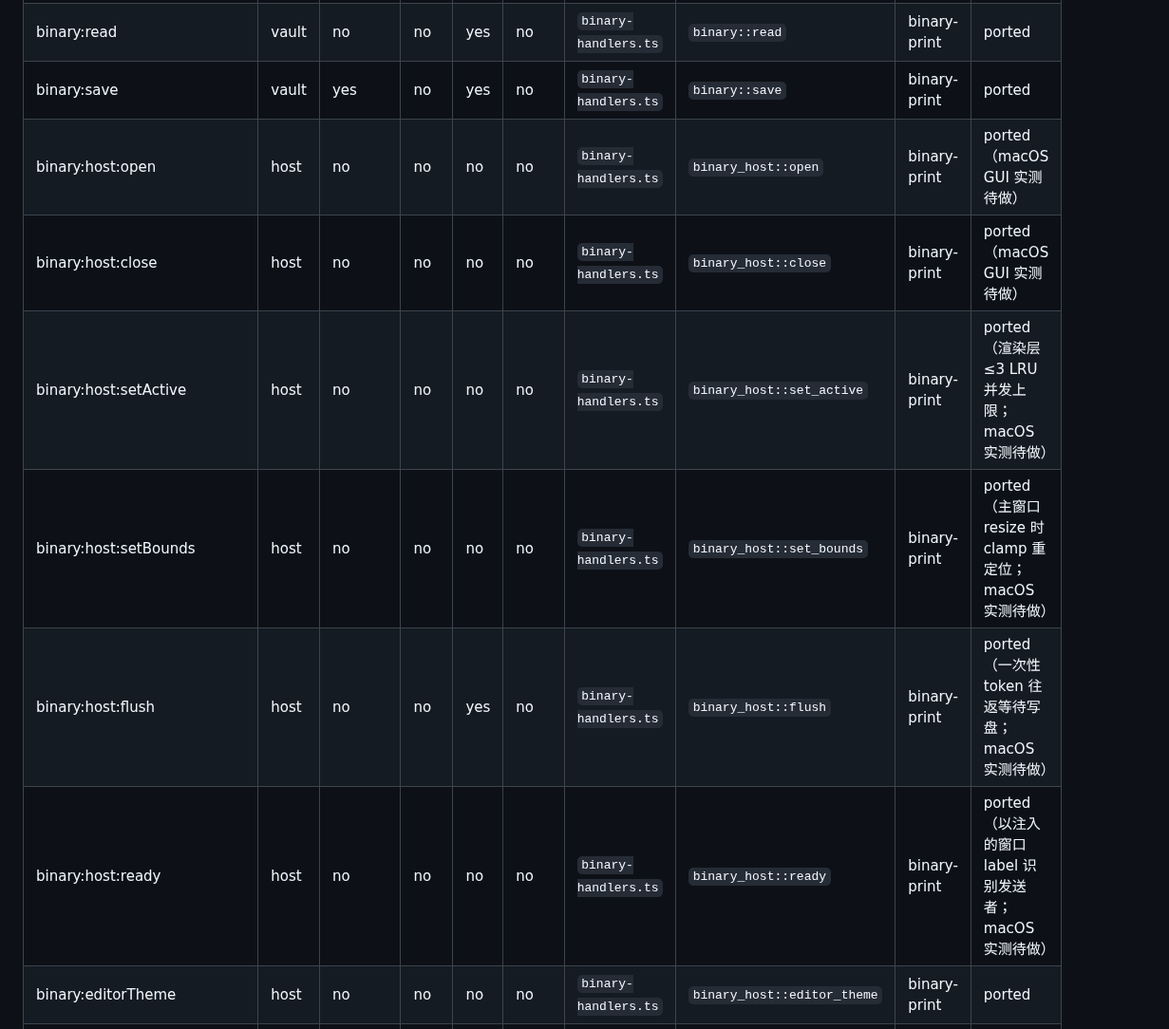
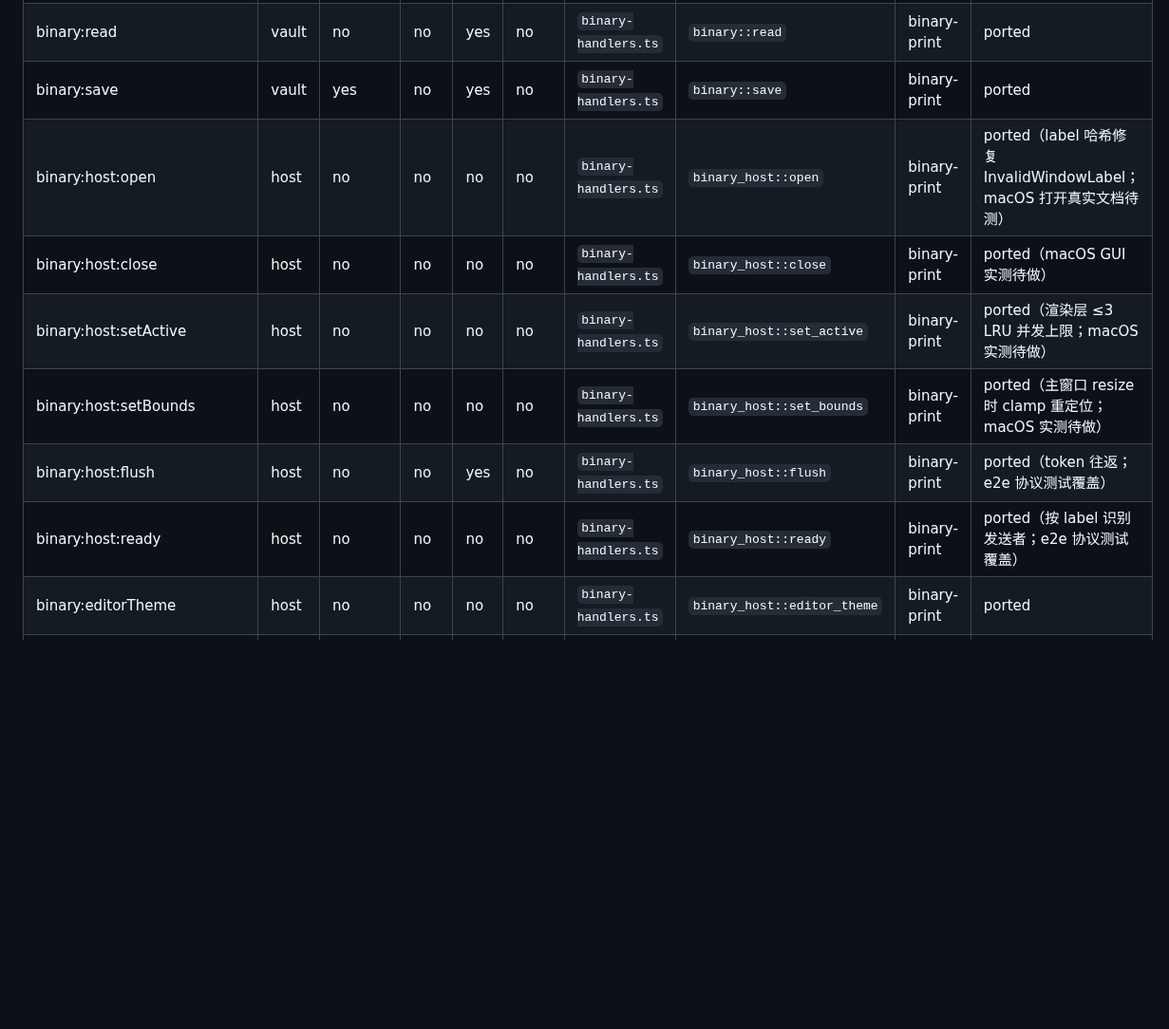
Before and after one commit to Aiden-FE/nexnote, a Markdown page: docs/tauri/ipc-migration-matrix.md, the part around the change. Shown at 95% size. Rendered like a GitHub page; blank space fills up the shorter version.

Commit message:
docs(tauri): note host label fix and e2e coverage in migration matrix (DEV-115)

```diff
--- a/docs/tauri/ipc-migration-matrix.md
+++ b/docs/tauri/ipc-migration-matrix.md
@@ -238,12 +238,12 @@
 | binary:create | vault | yes | no | yes | no | `binary-handlers.ts` | `binary::create` | binary-print | ported |
 | binary:read | vault | no | no | yes | no | `binary-handlers.ts` | `binary::read` | binary-print | ported |
 | binary:save | vault | yes | no | yes | no | `binary-handlers.ts` | `binary::save` | binary-print | ported |
-| binary:host:open | host | no | no | no | no | `binary-handlers.ts` | `binary_host::open` | binary-print | ported（macOS GUI 实测待做） |
+| binary:host:open | host | no | no | no | no | `binary-handlers.ts` | `binary_host::open` | binary-print | ported（label 哈希修复 InvalidWindowLabel；macOS 打开真实文档待测） |
 | binary:host:close | host | no | no | no | no | `binary-handlers.ts` | `binary_host::close` | binary-print | ported（macOS GUI 实测待做） |
 | binary:host:setActive | host | no | no | no | no | `binary-handlers.ts` | `binary_host::set_active` | binary-print | ported（渲染层 ≤3 LRU 并发上限；macOS 实测待做） |
 | binary:host:setBounds | host | no | no | no | no | `binary-handlers.ts` | `binary_host::set_bounds` | binary-print | ported（主窗口 resize 时 clamp 重定位；macOS 实测待做） |
-| binary:host:flush | host | no | no | yes | no | `binary-handlers.ts` | `binary_host::flush` | binary-print | ported（一次性 token 往返等待写盘；macOS 实测待做） |
-| binary:host:ready | host | no | no | no | no | `binary-handlers.ts` | `binary_host::ready` | binary-print | ported（以注入的窗口 label 识别发送者；macOS 实测待做） |
+| binary:host:flush | host | no | no | yes | no | `binary-handlers.ts` | `binary_host::flush` | binary-print | ported（token 往返；e2e 协议测试覆盖） |
+| binary:host:ready | host | no | no | no | no | `binary-handlers.ts` | `binary_host::ready` | binary-print | ported（按 label 识别发送者；e2e 协议测试覆盖） |
 | binary:editorTheme | host | no | no | no | no | `binary-handlers.ts` | `binary_host::editor_theme` | binary-print | ported |
 | binary:mindmapTheme:set | vault | yes | no | yes | no | `binary-handlers.ts` | `binary::mindmap_theme` | binary-print | ported |
 | binary:mindmapStructure:set | vault | yes | no | yes | no | `binary-handlers.ts` | `binary::mindmap_structure` | binary-print | ported |
```
